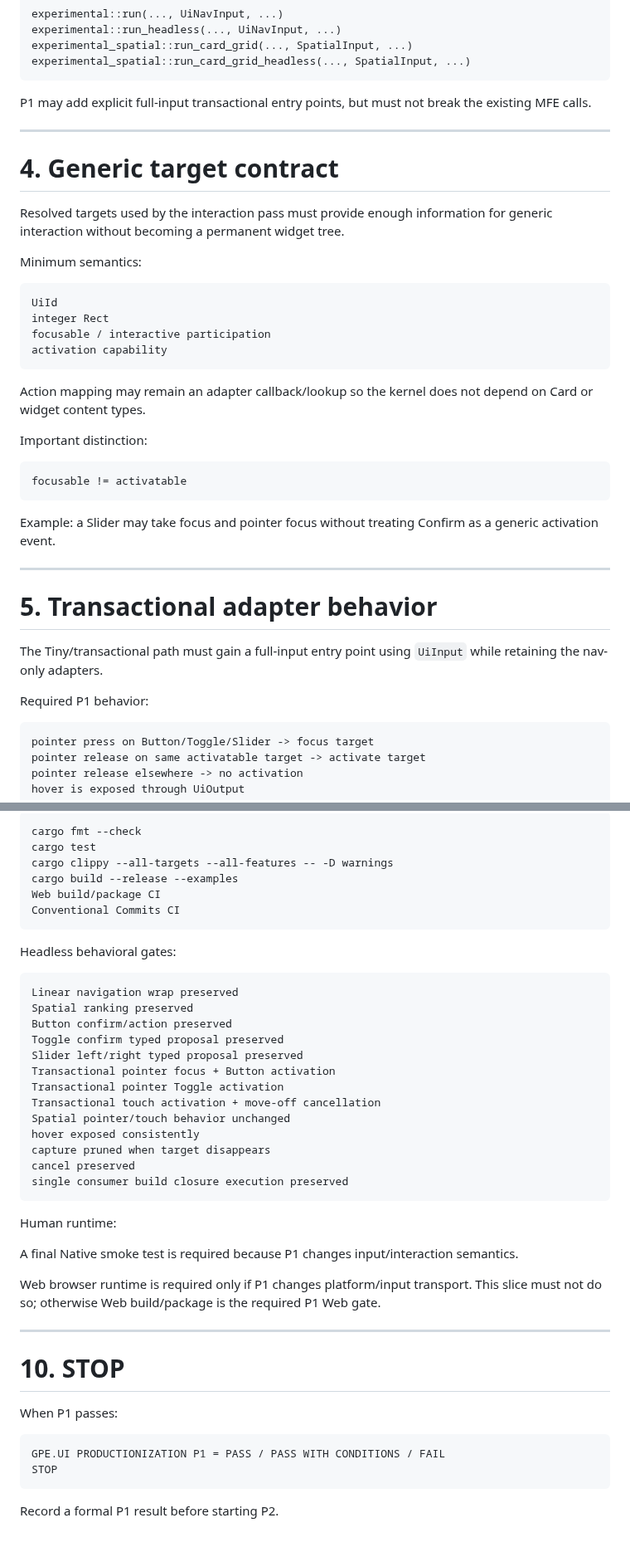
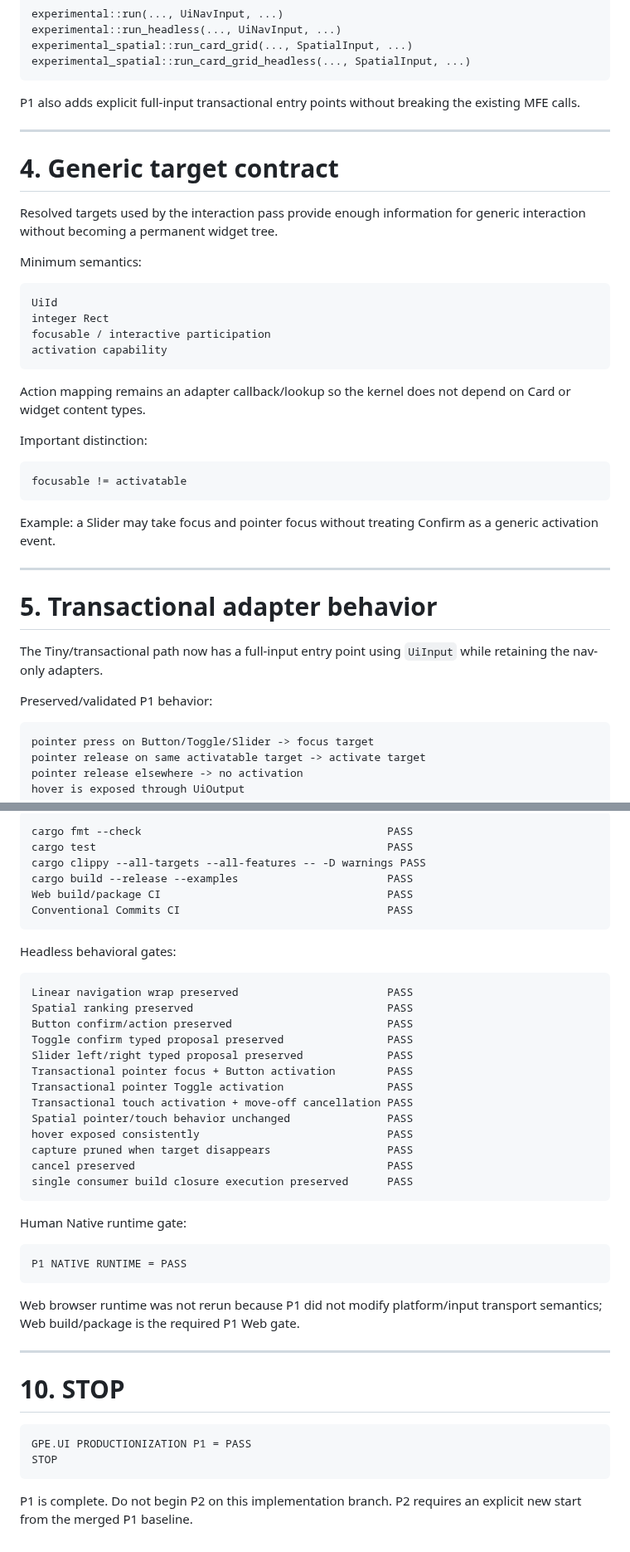
Before and after one commit to gotoo77/gotoo-pixel-engine, a Markdown page: docs/ui/GPE_UI_PRODUCTIONIZATION_P1_INTERACTION_v0.1.md, 2 parts joined by grey strips. Shown at 83% size. GitHub-like rendering.

Commit message:
docs(ui): close P1 interaction convergence

````diff
--- a/docs/ui/GPE_UI_PRODUCTIONIZATION_P1_INTERACTION_v0.1.md
+++ b/docs/ui/GPE_UI_PRODUCTIONIZATION_P1_INTERACTION_v0.1.md
@@ -97,13 +105,13 @@ experimental_spatial::run_card_grid(..., SpatialInput, ...)
 experimental_spatial::run_card_grid_headless(..., SpatialInput, ...)
 ```
 
-P1 may add explicit full-input transactional entry points, but must not break the existing MFE calls.
+P1 also adds explicit full-input transactional entry points without breaking the existing MFE calls.
 
 ---
 
 # 4. Generic target contract
 
-Resolved targets used by the interaction pass must provide enough information for generic interaction without becoming a permanent widget tree.
+Resolved targets used by the interaction pass provide enough information for generic interaction without becoming a permanent widget tree.
 
 Minimum semantics:
 
@@ -114,7 +122,7 @@ focusable / interactive participation
 activation capability
 ```
 
-Action mapping may remain an adapter callback/lookup so the kernel does not depend on Card or widget content types.
+Action mapping remains an adapter callback/lookup so the kernel does not depend on Card or widget content types.
 
 Important distinction:
 
@@ -128,9 +136,9 @@ Example: a Slider may take focus and pointer focus without treating Confirm as a
 
 # 5. Transactional adapter behavior
 
-The Tiny/transactional path must gain a full-input entry point using `UiInput` while retaining the nav-only adapters.
+The Tiny/transactional path now has a full-input entry point using `UiInput` while retaining the nav-only adapters.
 
-Required P1 behavior:
+Preserved/validated P1 behavior:
 
 ```text
 pointer press on Button/Toggle/Slider -> focus target
@@ -235,46 +251,46 @@ Automated:
 
 ```text
-cargo fmt --check
-cargo test
-cargo clippy --all-targets --all-features -- -D warnings
-cargo build --release --examples
-Web build/package CI
-Conventional Commits CI
+cargo fmt --check                                      PASS
+cargo test                                             PASS
+cargo clippy --all-targets --all-features -- -D warnings PASS
+cargo build --release --examples                       PASS
+Web build/package CI                                   PASS
+Conventional Commits CI                                PASS
 ```
 
 Headless behavioral gates:
 
 ```text
-Linear navigation wrap preserved
-Spatial ranking preserved
-Button confirm/action preserved
-Toggle confirm typed proposal preserved
-Slider left/right typed proposal preserved
-Transactional pointer focus + Button activation
-Transactional pointer Toggle activation
-Transactional touch activation + move-off cancellation
-Spatial pointer/touch behavior unchanged
-hover exposed consistently
-capture pruned when target disappears
-cancel preserved
-single consumer build closure execution preserved
+Linear navigation wrap preserved                       PASS
+Spatial ranking preserved                              PASS
+Button confirm/action preserved                        PASS
+Toggle confirm typed proposal preserved                PASS
+Slider left/right typed proposal preserved             PASS
+Transactional pointer focus + Button activation        PASS
+Transactional pointer Toggle activation                PASS
+Transactional touch activation + move-off cancellation PASS
+Spatial pointer/touch behavior unchanged               PASS
+hover exposed consistently                             PASS
+capture pruned when target disappears                  PASS
+cancel preserved                                       PASS
+single consumer build closure execution preserved      PASS
 ```
 
-Human runtime:
+Human Native runtime gate:
 
-A final Native smoke test is required because P1 changes input/interaction semantics.
+```text
+P1 NATIVE RUNTIME = PASS
+```
 
-Web browser runtime is required only if P1 changes platform/input transport. This slice must not do so; otherwise Web build/package is the required P1 Web gate.
+Web browser runtime was not rerun because P1 did not modify platform/input transport semantics; Web build/package is the required P1 Web gate.
 
 ---
 
 # 10. STOP
 
-When P1 passes:
-
 ```text
-GPE.UI PRODUCTIONIZATION P1 = PASS / PASS WITH CONDITIONS / FAIL
+GPE.UI PRODUCTIONIZATION P1 = PASS
 STOP
 ```
 
-Record a formal P1 result before starting P2.
+P1 is complete. Do not begin P2 on this implementation branch. P2 requires an explicit new start from the merged P1 baseline.
````
Also changed, not shown: other parts of docs/ui/GPE_UI_PRODUCTIONIZATION_P1_INTERACTION_v0.1.md (+40 -24 lines).
